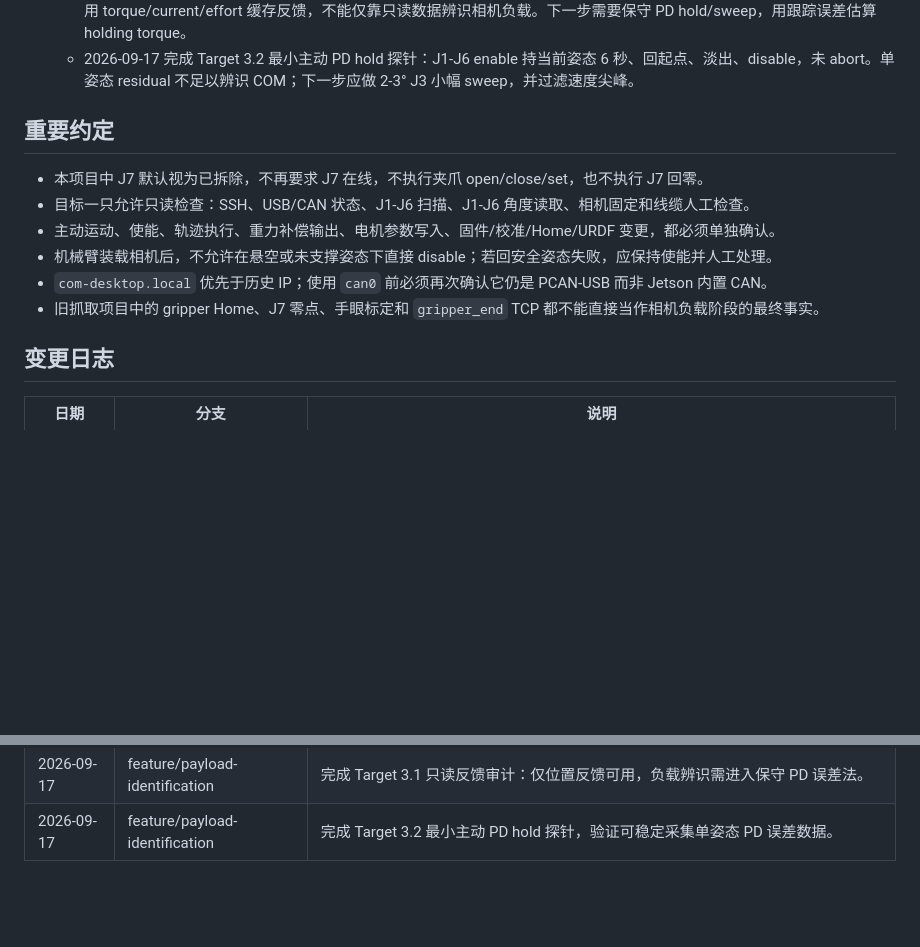
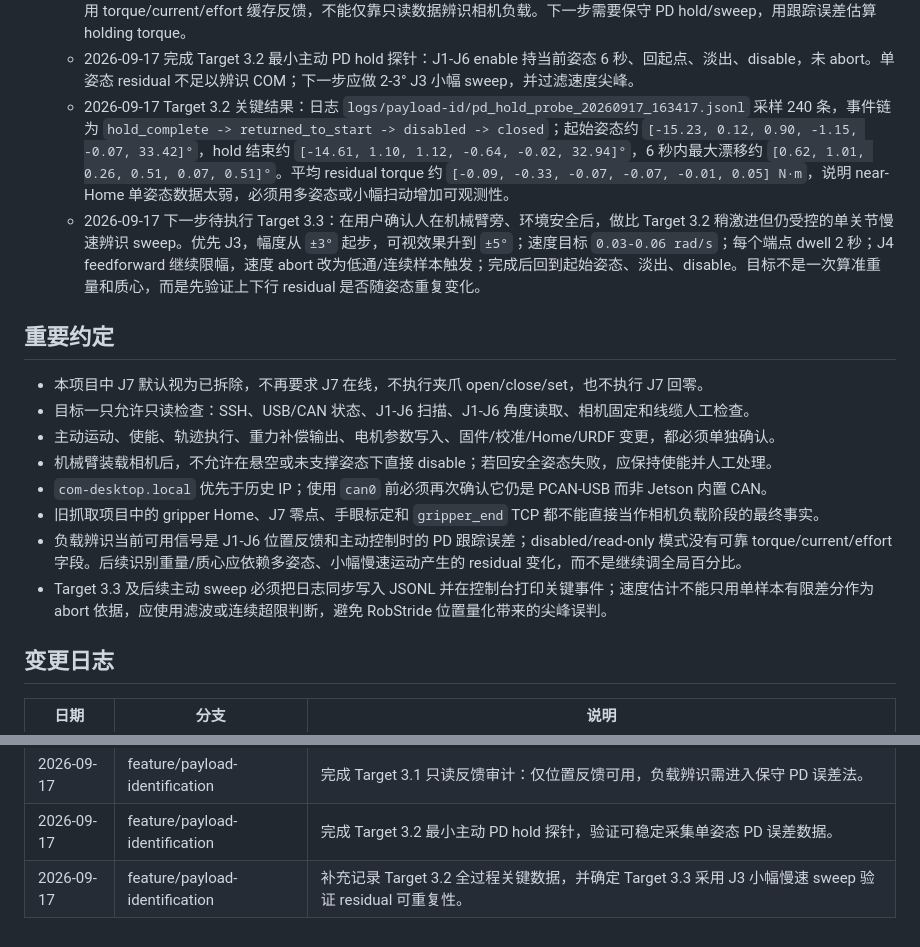
Before and after one commit to Allenkzl/reBotArm-Camera, a Markdown page: AGENTS.md, 2 parts joined by grey strips. Rendered like a GitHub page; blank space fills up the shorter version.

Commit message:
docs: 记录负载辨识关键节点

```diff
--- a/AGENTS.md
+++ b/AGENTS.md
@@ -38,6 +38,8 @@
   - 2026-09-17 新开 `feature/payload-identification`：规划先做只读反馈字段审计，再做准静态采样、慢速小幅扫动和离线最小二乘拟合，目标是估计相机 `m/rx/ry/rz`。
   - 2026-09-17 完成 Target 3.1 只读反馈审计：J1-J6 位置可通过 RobStride `0x7019` 读取；disabled/read-only 模式下没有可用 torque/current/effort 缓存反馈，不能仅靠只读数据辨识相机负载。下一步需要保守 PD hold/sweep，用跟踪误差估算 holding torque。
   - 2026-09-17 完成 Target 3.2 最小主动 PD hold 探针：J1-J6 enable 持当前姿态 6 秒、回起点、淡出、disable，未 abort。单姿态 residual 不足以辨识 COM；下一步应做 2-3° J3 小幅 sweep，并过滤速度尖峰。
+  - 2026-09-17 Target 3.2 关键结果：日志 `logs/payload-id/pd_hold_probe_20260917_163417.jsonl` 采样 240 条，事件链为 `hold_complete -> returned_to_start -> disabled -> closed`；起始姿态约 `[-15.23, 0.12, 0.90, -1.15, -0.07, 33.42]°`，hold 结束约 `[-14.61, 1.10, 1.12, -0.64, -0.02, 32.94]°`，6 秒内最大漂移约 `[0.62, 1.01, 0.26, 0.51, 0.07, 0.51]°`。平均 residual torque 约 `[-0.09, -0.33, -0.07, -0.07, -0.01, 0.05] N·m`，说明 near-Home 单姿态数据太弱，必须用多姿态或小幅扫动增加可观测性。
+  - 2026-09-17 下一步待执行 Target 3.3：在用户确认人在机械臂旁、环境安全后，做比 Target 3.2 稍激进但仍受控的单关节慢速辨识 sweep。优先 J3，幅度从 `±3°` 起步，可视效果升到 `±5°`；速度目标 `0.03-0.06 rad/s`；每个端点 dwell 2 秒；J4 feedforward 继续限幅，速度 abort 改为低通/连续样本触发；完成后回到起始姿态、淡出、disable。目标不是一次算准重量和质心，而是先验证上下行 residual 是否随姿态重复变化。
 
 ## 重要约定
 
@@ -47,6 +49,8 @@
 - 机械臂装载相机后，不允许在悬空或未支撑姿态下直接 disable；若回安全姿态失败，应保持使能并人工处理。
 - `com-desktop.local` 优先于历史 IP；使用 `can0` 前必须再次确认它仍是 PCAN-USB 而非 Jetson 内置 CAN。
 - 旧抓取项目中的 gripper Home、J7 零点、手眼标定和 `gripper_end` TCP 都不能直接当作相机负载阶段的最终事实。
+- 负载辨识当前可用信号是 J1-J6 位置反馈和主动控制时的 PD 跟踪误差；disabled/read-only 模式没有可靠 torque/current/effort 字段。后续识别重量/质心应依赖多姿态、小幅慢速运动产生的 residual 变化，而不是继续调全局百分比。
+- Target 3.3 及后续主动 sweep 必须把日志同步写入 JSONL 并在控制台打印关键事件；速度估计不能只用单样本有限差分作为 abort 依据，应使用滤波或连续超限判断，避免 RobStride 位置量化带来的尖峰误判。
 
 ## 变更日志
 
@@ -65,3 +69,4 @@
 | 2026-09-17 | feature/payload-identification | 新增相机负载辨识规划：从只读反馈审计开始，再进入准静态采样和慢速扫动。 |
 | 2026-09-17 | feature/payload-identification | 完成 Target 3.1 只读反馈审计：仅位置反馈可用，负载辨识需进入保守 PD 误差法。 |
 | 2026-09-17 | feature/payload-identification | 完成 Target 3.2 最小主动 PD hold 探针，验证可稳定采集单姿态 PD 误差数据。 |
+| 2026-09-17 | feature/payload-identification | 补充记录 Target 3.2 全过程关键数据，并确定 Target 3.3 采用 J3 小幅慢速 sweep 验证 residual 可重复性。 |
```
